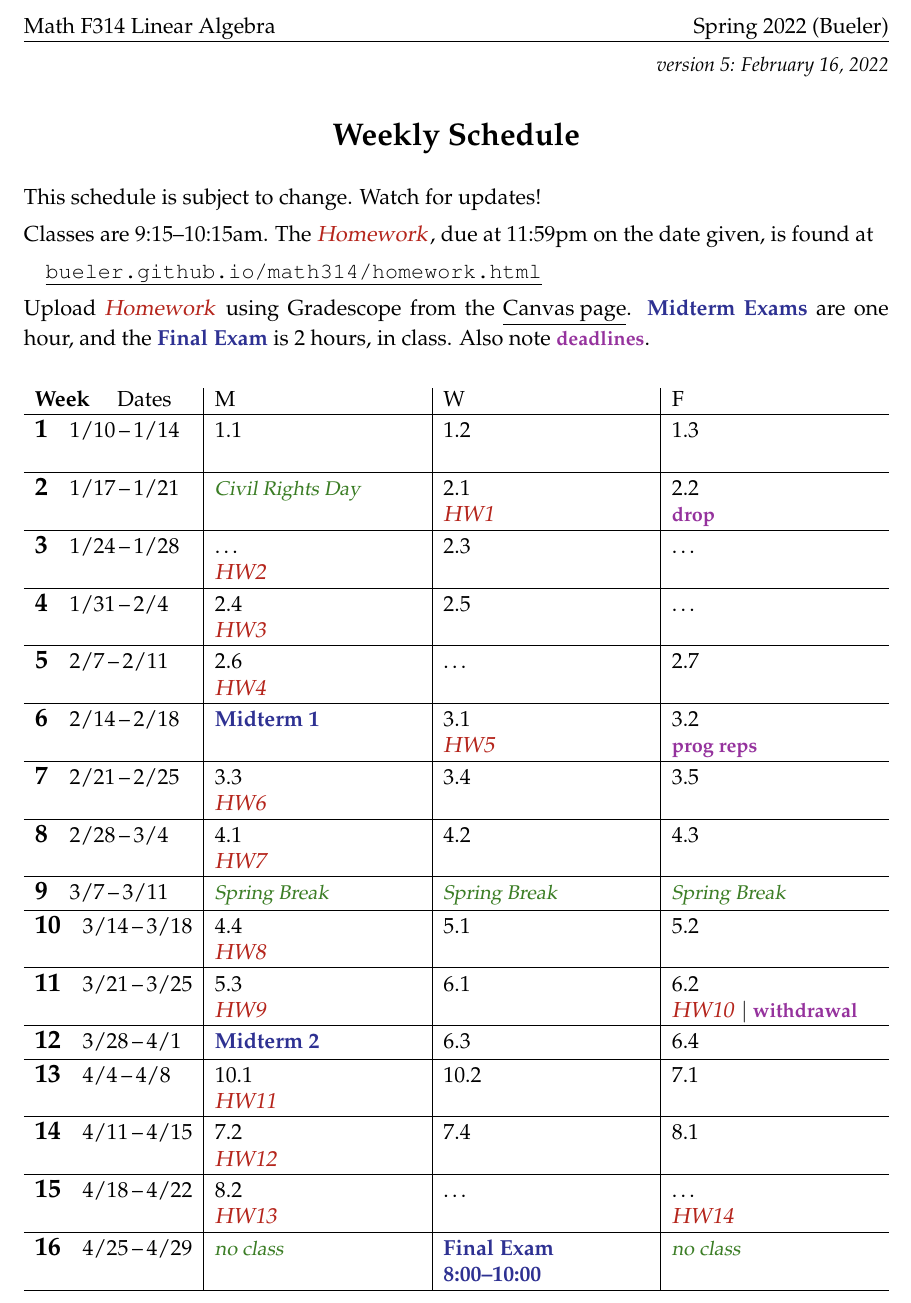
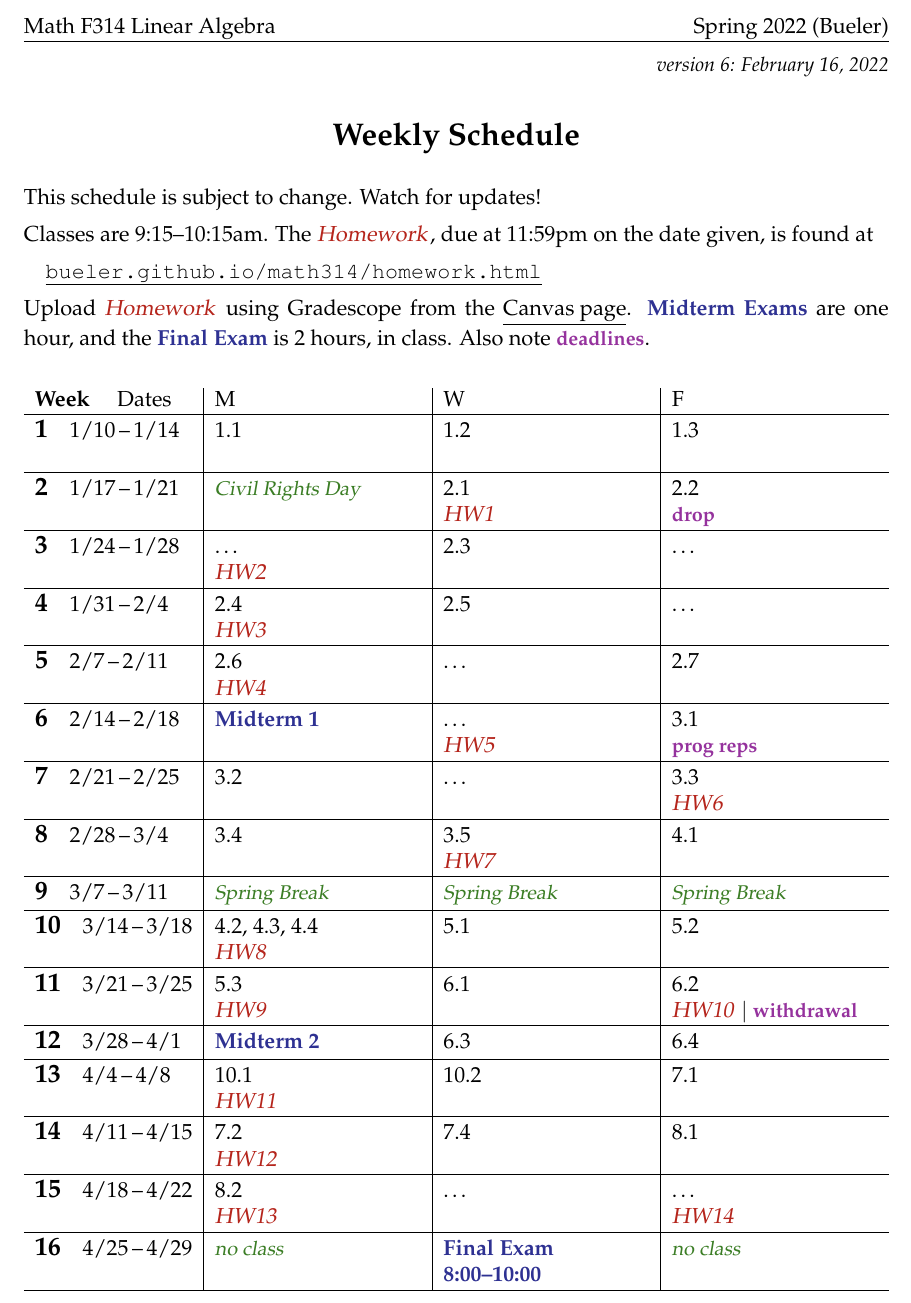
Before and after one commit to bueler/math314, a LaTeX document (assets/general/schedule.tex): part of the page, cut so that both start at the same text. Compiled offline with pdfLaTeX.

Commit message:
Make more realistic schedule.

```diff
--- a/assets/general/schedule.tex
+++ b/assets/general/schedule.tex
@@ -42,7 +42,7 @@
 
 
 \begin{document}
-\hfill \small \emph{version 5: \today} \normalsize
+\hfill \small \emph{version 6: \today} \normalsize
 
 \bigskip\bigskip
 \centerline{\Large \textbf{Weekly Schedule}}
@@ -70,15 +70,15 @@ Upload \due{Homework} using Gradescope from the \href{https://canvas.alaska.edu/
 
 \wkday{5}{2/7}{2/11}   & 2.6 \par \due{HW4} & \dots & 2.7 \\ \hline
 
-\wkday{6}{2/14}{2/18}  & \ee{Midterm 1} & 3.1 \par \due{HW5} & 3.2 \par \dl{prog reps} \\ \hline
+\wkday{6}{2/14}{2/18}  & \ee{Midterm 1} & \dots \par \due{HW5} & 3.1 \par \dl{prog reps} \\ \hline
 
-\wkday{7}{2/21}{2/25}  & 3.3 \par \due{HW6} & 3.4 & 3.5 \\ \hline
+\wkday{7}{2/21}{2/25}  & 3.2 & \dots & 3.3 \par \due{HW6} \\ \hline
 
-\wkday{8}{2/28}{3/4}   & 4.1 \par \due{HW7} & 4.2 & 4.3 \\ \hline
+\wkday{8}{2/28}{3/4}   & 3.4 & 3.5 \par \due{HW7} & 4.1 \\ \hline
 
 \wkday{9}{3/7}{3/11}   & \vac{Spring Break} & \vac{Spring Break} & \vac{Spring Break} \\ \hline
 
-\wkday{10}{3/14}{3/18} & 4.4 \par \due{HW8} & 5.1 & 5.2 \\ \hline
+\wkday{10}{3/14}{3/18} & 4.2, 4.3, 4.4 \par \due{HW8} & 5.1 & 5.2 \\ \hline
 
 \wkday{11}{3/21}{3/25} & 5.3 \par \due{HW9} & 6.1 & 6.2 \par \due{HW10} $|$ \dl{withdrawal} \\ \hline
 
```
Also changed, not shown: assets/homework/HW6.tex (+1 -1 lines), assets/general/schedule.pdf, assets/homework/HW6.pdf.
